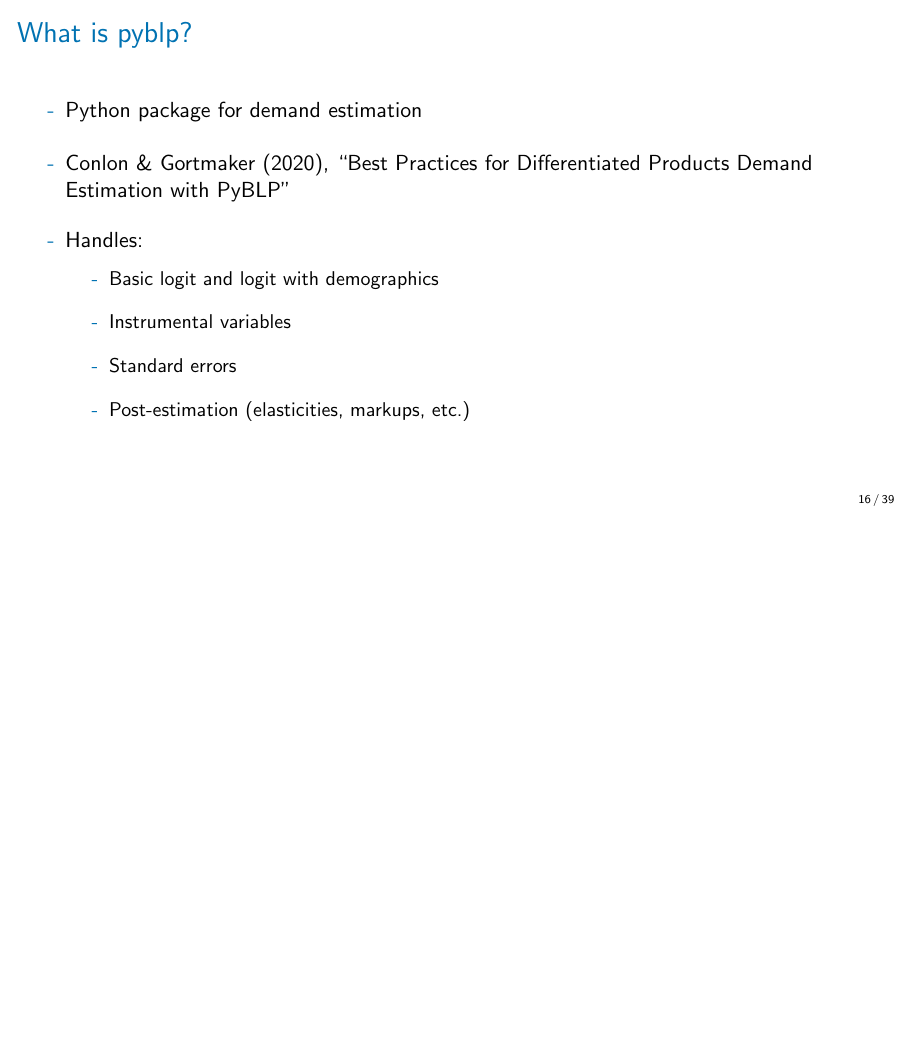
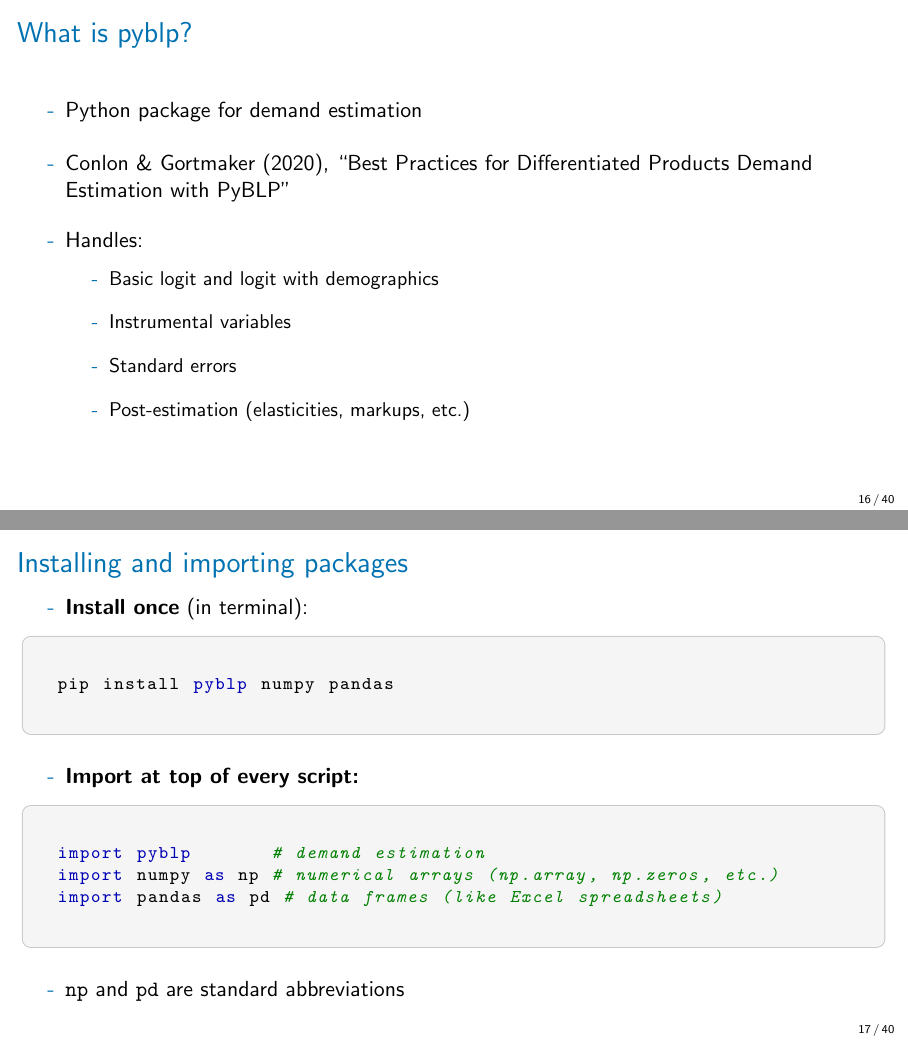
Before and after one commit to nvreug/masters_io, LaTeX slides (slides/lecture_03/lecture_03.tex): page 16 of 39 before the commit and pages 16 and 17 of 40 after it, the two joined at a grey line, the shorter picture padded with empty space. Compiled offline with pdfLaTeX.

Commit message:
Add package installation/import slide to L03
- New slide "Installing and importing packages" after "What is pyblp?"
- Shows pip install command for pyblp, numpy, pandas
- Shows import statements with comments explaining each package
- Notes that np and pd are standard abbreviations

Co-Authored-By: Claude Opus 4.5 <noreply@anthropic.com>

```diff
--- a/slides/lecture_03/lecture_03.tex
+++ b/slides/lecture_03/lecture_03.tex
@@ -410,6 +410,28 @@
 			\item Standard errors
 			\item Post-estimation (elasticities, markups, etc.)
 		\end{wideitemize}
+	\end{wideitemize}
+\end{frame}
+
+\begin{frame}[fragile]{Installing and importing packages}
+	\begin{wideitemize}
+		\item \textbf{Install once} (in terminal):
+	\end{wideitemize}
+\begin{pycode}
+pip install pyblp numpy pandas
+\end{pycode}
+	\vspace{5pt}
+	\begin{wideitemize}
+		\item \textbf{Import at top of every script:}
+	\end{wideitemize}
+\begin{pycode}
+import pyblp       # demand estimation
+import numpy as np # numerical arrays (np.array, np.zeros, etc.)
+import pandas as pd # data frames (like Excel spreadsheets)
+\end{pycode}
+	\vspace{5pt}
+	\begin{wideitemize}
+		\item \texttt{np} and \texttt{pd} are standard abbreviations
 	\end{wideitemize}
 \end{frame}
 
```
Also changed, not shown: slides/lecture_03/lecture_03.pdf.
